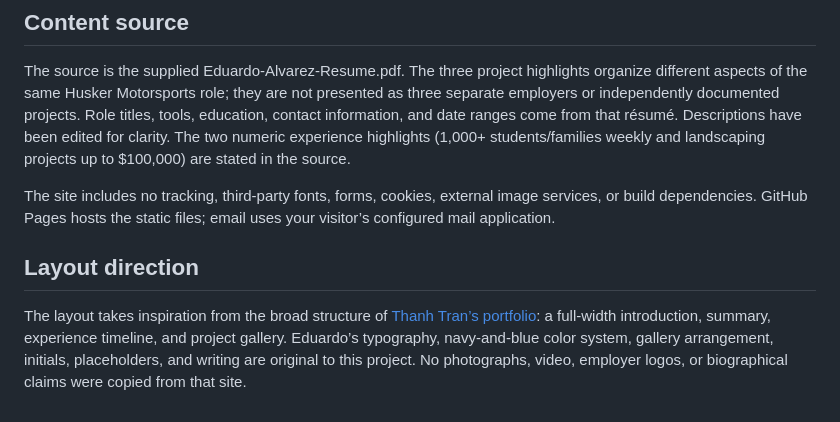
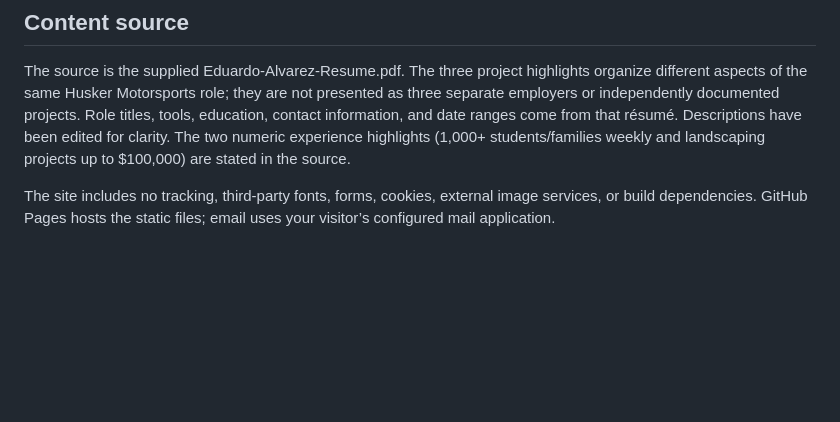
Before and after one commit to eduardoalvrzea-sudo/Eduardo-Port-Inter, a Markdown page: README.md, the part around the change. Rendered like a GitHub page; blank space fills up the shorter version.

Commit message:
Remove layout direction section from README
Removed layout direction section referencing Thanh Tran's portfolio.

```diff
--- a/README.md
+++ b/README.md
@@ -99,7 +99,3 @@ For a technical plot or CAD drawing that should remain fully visible, add `class
 The source is the supplied Eduardo-Alvarez-Resume.pdf. The three project highlights organize different aspects of the same Husker Motorsports role; they are not presented as three separate employers or independently documented projects. Role titles, tools, education, contact information, and date ranges come from that résumé. Descriptions have been edited for clarity. The two numeric experience highlights (1,000+ students/families weekly and landscaping projects up to $100,000) are stated in the source.
 
 The site includes no tracking, third-party fonts, forms, cookies, external image services, or build dependencies. GitHub Pages hosts the static files; email uses your visitor’s configured mail application.
-
-## Layout direction
-
-The layout takes inspiration from the broad structure of [Thanh Tran’s portfolio](https://thanhvtran.com/): a full-width introduction, summary, experience timeline, and project gallery. Eduardo’s typography, navy-and-blue color system, gallery arrangement, initials, placeholders, and writing are original to this project. No photographs, video, employer logos, or biographical claims were copied from that site.
```
